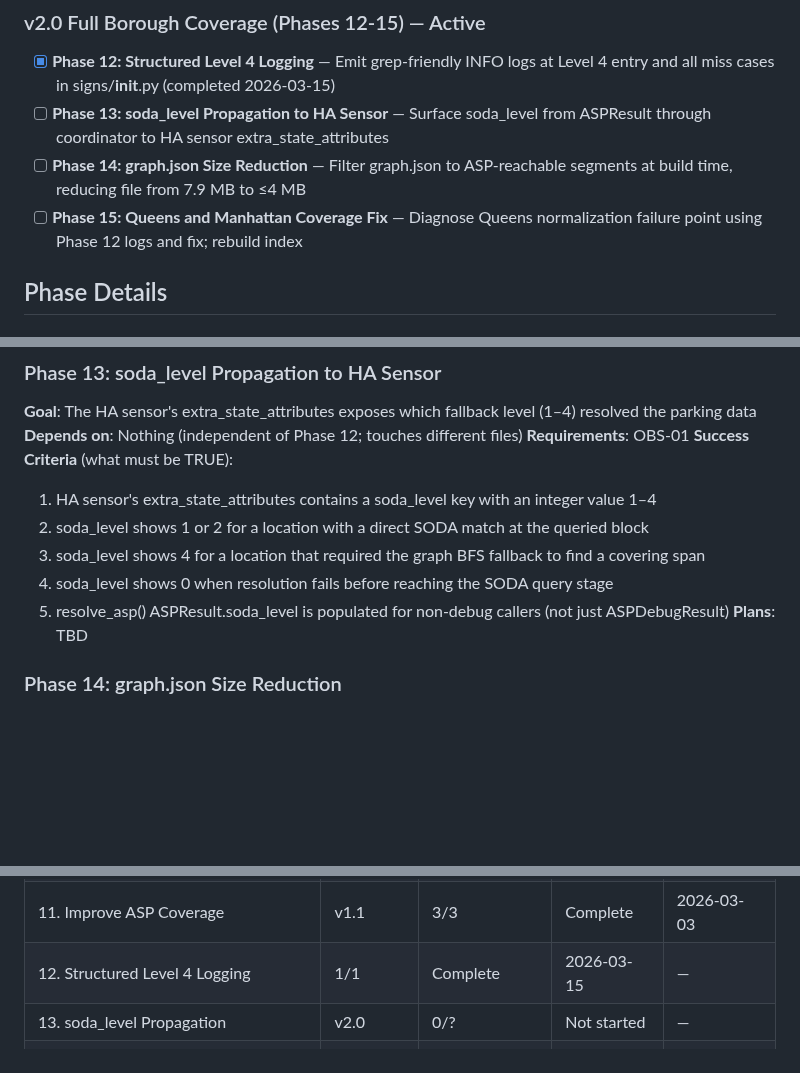
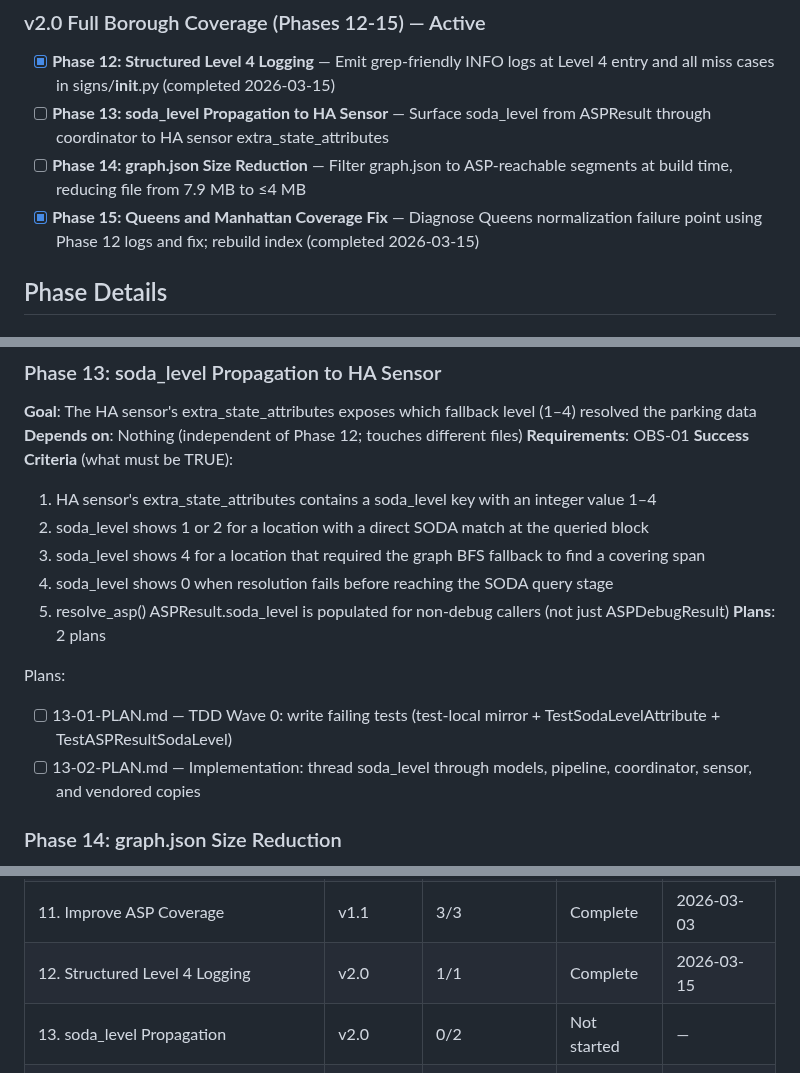
Before and after one commit to Pascal-ZeGerman/GPS2ASP-Resolver, a Markdown page: .planning/ROADMAP.md, 3 parts joined by grey strips. GitHub-like rendering; blank space fills up the shorter version.

Commit message:
docs(13-soda-level-propagation-to-ha-sensor): create phase 13 plans
Two-wave TDD plan: Plan 01 writes failing tests (test mirror + TestSodaLevelAttribute +
TestASPResultSodaLevel), Plan 02 threads soda_level through models/pipeline/coordinator/
sensor and mirrors all changes to the vendored gps2asp copy.

Co-Authored-By: Claude Opus 4.6 <noreply@anthropic.com>

```diff
--- a/.planning/ROADMAP.md
+++ b/.planning/ROADMAP.md
@@ -40,7 +40,7 @@ Full details: `.planning/milestones/v1.1-ROADMAP.md`
 - [x] **Phase 12: Structured Level 4 Logging** — Emit grep-friendly INFO logs at Level 4 entry and all miss cases in signs/__init__.py (completed 2026-03-15)
 - [ ] **Phase 13: soda_level Propagation to HA Sensor** — Surface soda_level from ASPResult through coordinator to HA sensor extra_state_attributes
 - [ ] **Phase 14: graph.json Size Reduction** — Filter graph.json to ASP-reachable segments at build time, reducing file from 7.9 MB to ≤4 MB
-- [ ] **Phase 15: Queens and Manhattan Coverage Fix** — Diagnose Queens normalization failure point using Phase 12 logs and fix; rebuild index
+- [x] **Phase 15: Queens and Manhattan Coverage Fix** — Diagnose Queens normalization failure point using Phase 12 logs and fix; rebuild index (completed 2026-03-15)
 
 ## Phase Details
 
@@ -69,7 +69,11 @@ Plans:
   3. soda_level shows 4 for a location that required the graph BFS fallback to find a covering span
   4. soda_level shows 0 when resolution fails before reaching the SODA query stage
   5. resolve_asp() ASPResult.soda_level is populated for non-debug callers (not just ASPDebugResult)
-**Plans**: TBD
+**Plans**: 2 plans
+
+Plans:
+- [ ] 13-01-PLAN.md — TDD Wave 0: write failing tests (test-local mirror + TestSodaLevelAttribute + TestASPResultSodaLevel)
+- [ ] 13-02-PLAN.md — Implementation: thread soda_level through models, pipeline, coordinator, sensor, and vendored copies
 
 ### Phase 14: graph.json Size Reduction
 **Goal**: graph.json is ≤4 MB so HA startup memory and cold-start latency are reduced
@@ -108,7 +112,7 @@ Plans:
 | 9. Rebuild Spatial Index | v1.1 | 2/2 | Complete | 2026-03-01 |
 | 10. Update Documentation | v1.1 | 1/1 | Complete | 2026-03-02 |
 | 11. Improve ASP Coverage | v1.1 | 3/3 | Complete | 2026-03-03 |
-| 12. Structured Level 4 Logging | 1/1 | Complete   | 2026-03-15 | — |
-| 13. soda_level Propagation | v2.0 | 0/? | Not started | — |
+| 12. Structured Level 4 Logging | v2.0 | 1/1 | Complete | 2026-03-15 |
+| 13. soda_level Propagation | v2.0 | 0/2 | Not started | — |
 | 14. graph.json Size Reduction | v2.0 | 0/? | Not started | — |
 | 15. Queens and Manhattan Coverage Fix | v2.0 | 0/? | Not started | — |
```
Also changed, not shown: 2 other files.
